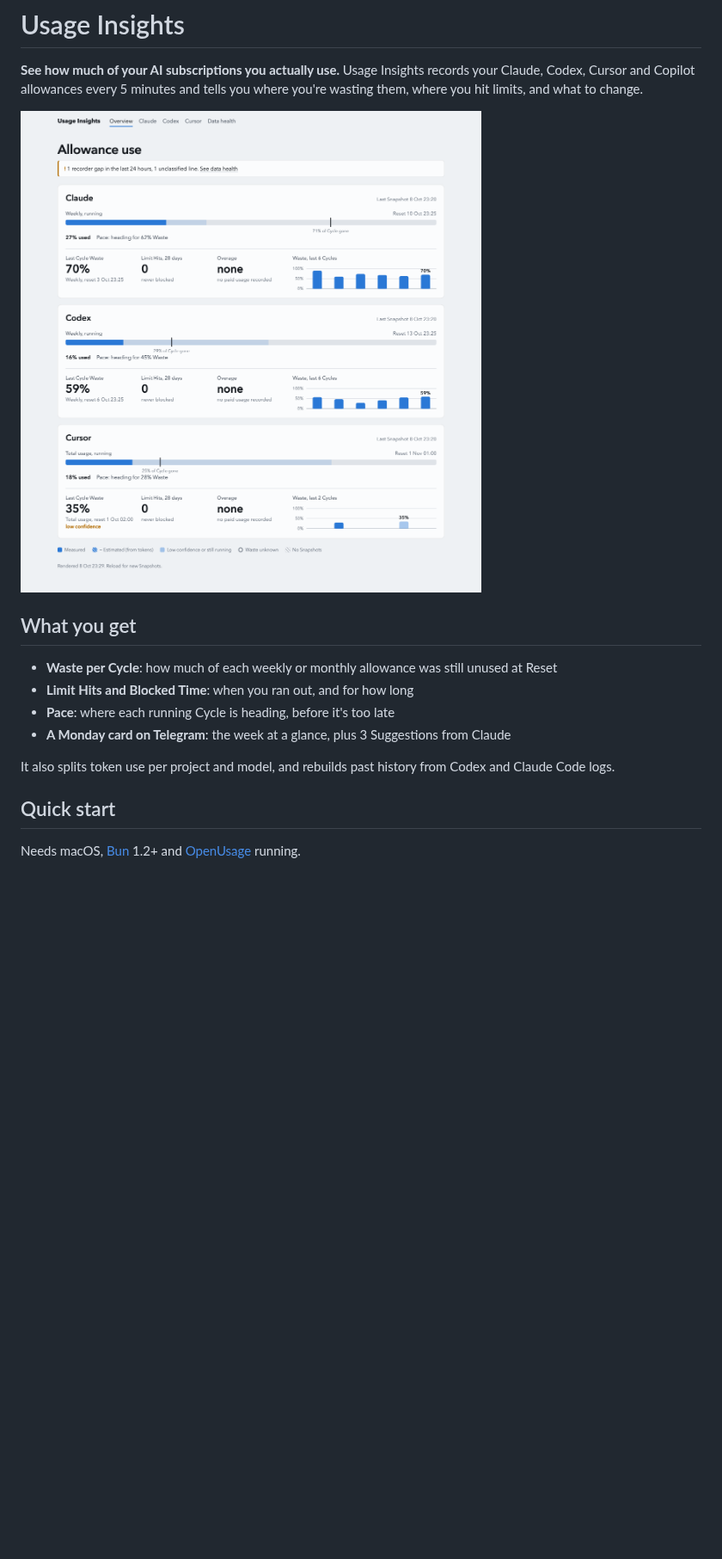
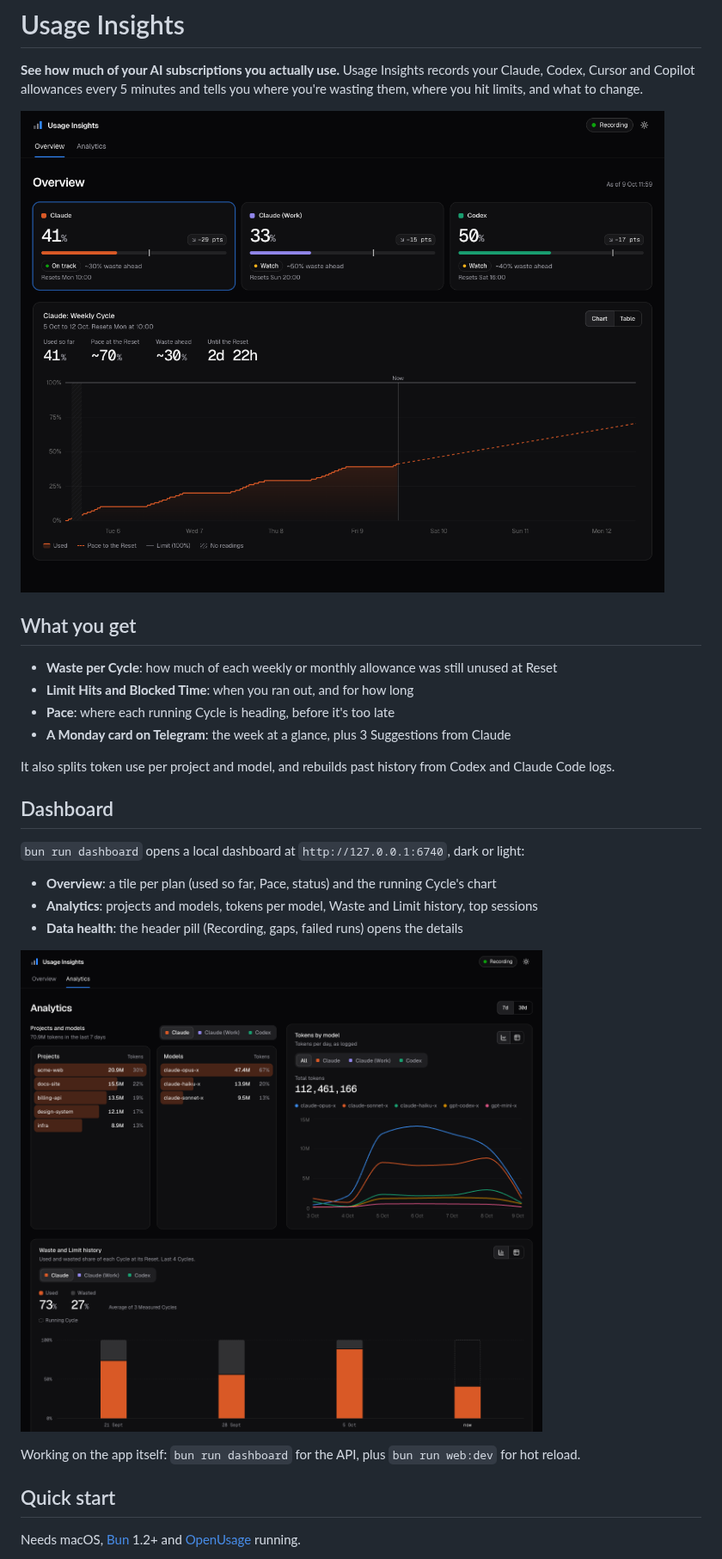
Before and after one commit to hamzafer/usage-insights, a Markdown page: README.md, the part around one of its changes. Shown at 86% size. GitHub-like rendering; pictures changed too: docs/images/dashboard-analytics.png (added), docs/images/dashboard.png; blank space fills up the shorter version.

```diff
--- a/README.md
+++ b/README.md
@@ -15,6 +15,18 @@ where you hit limits, and what to change.
 
 It also splits token use per project and model, and rebuilds past history from Codex and Claude
 Code logs.
+
+## Dashboard
+
+`bun run dashboard` opens a local dashboard at `http://127.0.0.1:6740`, dark or light:
+
+- **Overview**: a tile per plan (used so far, Pace, status) and the running Cycle's chart
+- **Analytics**: projects and models, tokens per model, Waste and Limit history, top sessions
+- **Data health**: the header pill (Recording, gaps, failed runs) opens the details
+
+![Dashboard Analytics, dark (sample data)](docs/images/dashboard-analytics.png)
+
+Working on the app itself: `bun run dashboard` for the API, plus `bun run web:dev` for hot reload.
 
 ## Quick start
 
```
Also changed, not shown: other parts of README.md (+3 -3 lines), AGENTS.md (+9 -0 lines), docs/usage.md (+42 -22 lines), docs/images/dashboard-analytics-light.png (added), docs/images/dashboard-light.png (added), 1 other file.
